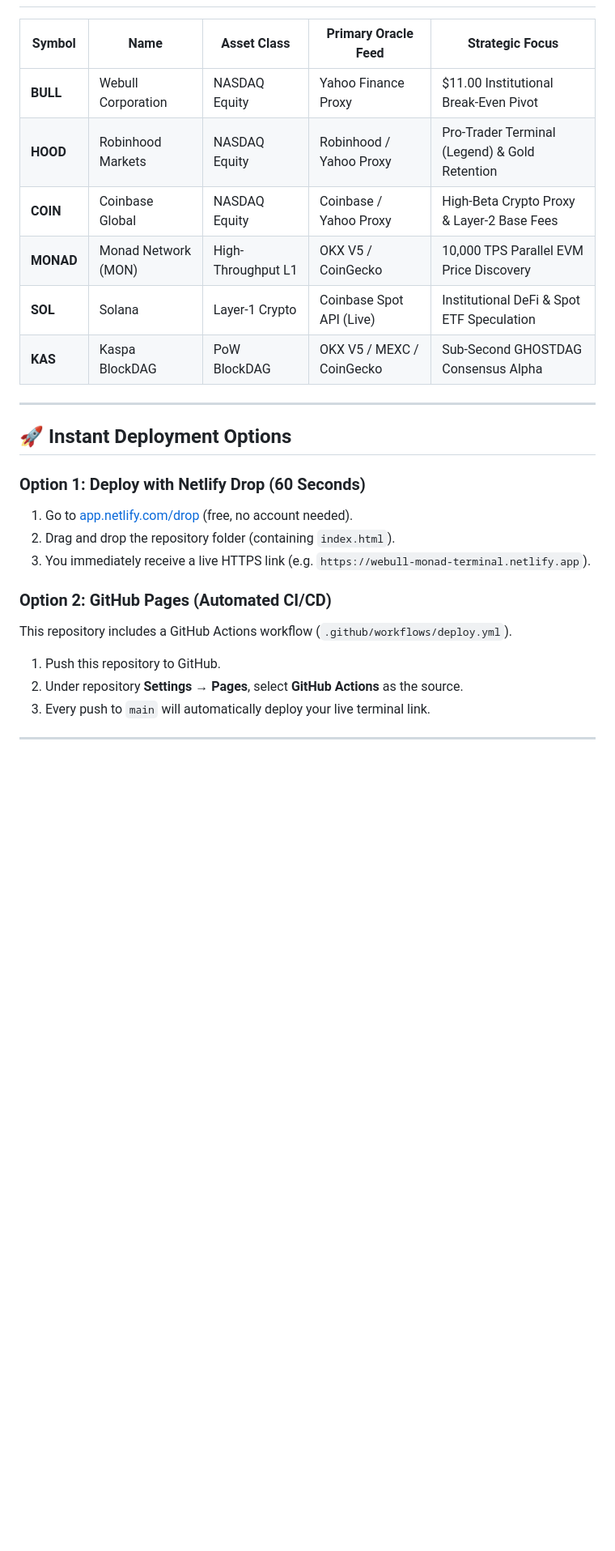
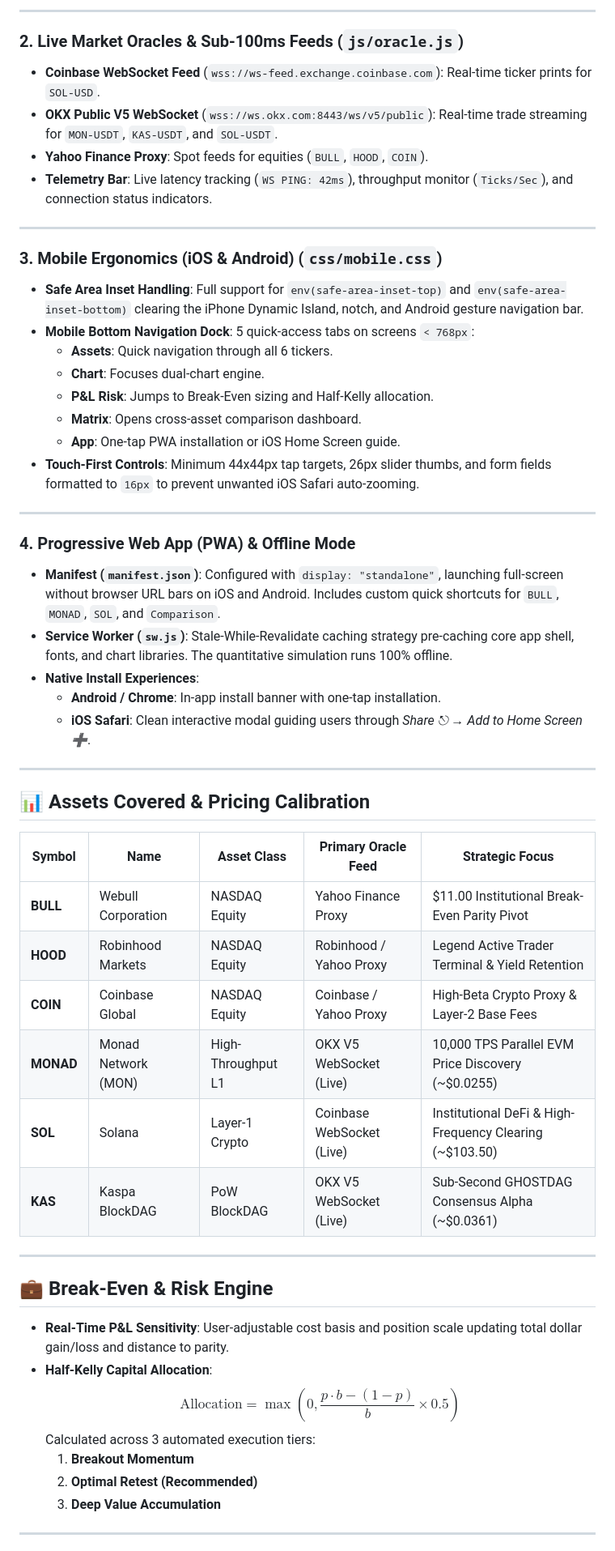
Before and after one commit to gabelossless/bullish, a Markdown page: README.md, the part around one of its changes. Shown at 81% size. GitHub-like rendering; blank space fills up the shorter version.

```diff
--- a/README.md
+++ b/README.md
@@ -39,27 +65,59 @@ Instead of static decks, this terminal provides an interactive, client-side Mont
+---
+
+### 2. Live Market Oracles & Sub-100ms Feeds (`js/oracle.js`)
+
+- **Coinbase WebSocket Feed** (`wss://ws-feed.exchange.coinbase.com`): Real-time ticker prints for `SOL-USD`.
+- **OKX Public V5 WebSocket** (`wss://ws.okx.com:8443/ws/v5/public`): Real-time trade streaming for `MON-USDT`, `KAS-USDT`, and `SOL-USDT`.
+- **Yahoo Finance Proxy**: Spot feeds for equities (`BULL`, `HOOD`, `COIN`).
+- **Telemetry Bar**: Live latency tracking (`WS PING: 42ms`), throughput monitor (`Ticks/Sec`), and connection status indicators.
+
+---
+
+### 3. Mobile Ergonomics (iOS & Android) (`css/mobile.css`)
+
+- **Safe Area Inset Handling**: Full support for `env(safe-area-inset-top)` and `env(safe-area-inset-bottom)` clearing the iPhone Dynamic Island, notch, and Android gesture navigation bar.
+- **Mobile Bottom Navigation Dock**: 5 quick-access tabs on screens `< 768px`:
+  - **Assets**: Quick navigation through all 6 tickers.
+  - **Chart**: Focuses dual-chart engine.
+  - **P&L Risk**: Jumps to Break-Even sizing and Half-Kelly allocation.
+  - **Matrix**: Opens cross-asset comparison dashboard.
+  - **App**: One-tap PWA installation or iOS Home Screen guide.
+- **Touch-First Controls**: Minimum 44x44px tap targets, 26px slider thumbs, and form fields formatted to `16px` to prevent unwanted iOS Safari auto-zooming.
+
+---
+
+### 4. Progressive Web App (PWA) & Offline Mode
+
+- **Manifest (`manifest.json`)**: Configured with `display: "standalone"`, launching full-screen without browser URL bars on iOS and Android. Includes custom quick shortcuts for `BULL`, `MONAD`, `SOL`, and `Comparison`.
+- **Service Worker (`sw.js`)**: Stale-While-Revalidate caching strategy pre-caching core app shell, fonts, and chart libraries. The quantitative simulation runs 100% offline.
+- **Native Install Experiences**:
+  - **Android / Chrome**: In-app install banner with one-tap installation.
+  - **iOS Safari**: Clean interactive modal guiding users through *Share ⎋ → Add to Home Screen ➕*.
+
+---
+
+## 📊 Assets Covered & Pricing Calibration
 
 | Symbol | Name | Asset Class | Primary Oracle Feed | Strategic Focus |
 |---|---|---|---|---|
-| **BULL** | Webull Corporation | NASDAQ Equity | Yahoo Finance Proxy | $11.00 Institutional Break-Even Pivot |
-| **HOOD** | Robinhood Markets | NASDAQ Equity | Robinhood / Yahoo Proxy | Pro-Trader Terminal (Legend) & Gold Retention |
+| **BULL** | Webull Corporation | NASDAQ Equity | Yahoo Finance Proxy | $11.00 Institutional Break-Even Parity Pivot |
+| **HOOD** | Robinhood Markets | NASDAQ Equity | Robinhood / Yahoo Proxy | Legend Active Trader Terminal & Yield Retention |
 | **COIN** | Coinbase Global | NASDAQ Equity | Coinbase / Yahoo Proxy | High-Beta Crypto Proxy & Layer-2 Base Fees |
-| **MONAD** | Monad Network (MON) | High-Throughput L1 | OKX V5 / CoinGecko | 10,000 TPS Parallel EVM Price Discovery |
-| **SOL** | Solana | Layer-1 Crypto | Coinbase Spot API (Live) | Institutional DeFi & Spot ETF Speculation |
-| **KAS** | Kaspa BlockDAG | PoW BlockDAG | OKX V5 / MEXC / CoinGecko | Sub-Second GHOSTDAG Consensus Alpha |
+| **MONAD** | Monad Network (MON) | High-Throughput L1 | OKX V5 WebSocket (Live) | 10,000 TPS Parallel EVM Price Discovery (~$0.0255) |
+| **SOL** | Solana | Layer-1 Crypto | Coinbase WebSocket (Live) | Institutional DeFi & High-Frequency Clearing (~$103.50) |
+| **KAS** | Kaspa BlockDAG | PoW BlockDAG | OKX V5 WebSocket (Live) | Sub-Second GHOSTDAG Consensus Alpha (~$0.0361) |
 
 ---
 
-## 🚀 Instant Deployment Options
+## 💼 Break-Even & Risk Engine
 
-### Option 1: Deploy with Netlify Drop (60 Seconds)
-1. Go to [app.netlify.com/drop](https://app.netlify.com/drop) (free, no account needed).
-2. Drag and drop the repository folder (containing `index.html`).
-3. You immediately receive a live HTTPS link (e.g. `https://webull-monad-terminal.netlify.app`).
-
-### Option 2: GitHub Pages (Automated CI/CD)
-This repository includes a GitHub Actions workflow (`.github/workflows/deploy.yml`).
-1. Push this repository to GitHub.
-2. Under repository **Settings** → **Pages**, select **GitHub Actions** as the source.
-3. Every push to `main` will automatically deploy your live terminal link.
+- **Real-Time P&L Sensitivity**: User-adjustable cost basis and position scale updating total dollar gain/loss and distance to parity.
+- **Half-Kelly Capital Allocation**:
+  $$\text{Allocation} = \max\left(0, \frac{p \cdot b - (1 - p)}{b} \times 0.5\right)$$
+  Calculated across 3 automated execution tiers:
+  1. **Breakout Momentum**
+  2. **Optimal Retest (Recommended)**
+  3. **Deep Value Accumulation**
 
 ---
 
```
Also changed, not shown: other parts of README.md (+63 -36 lines).
